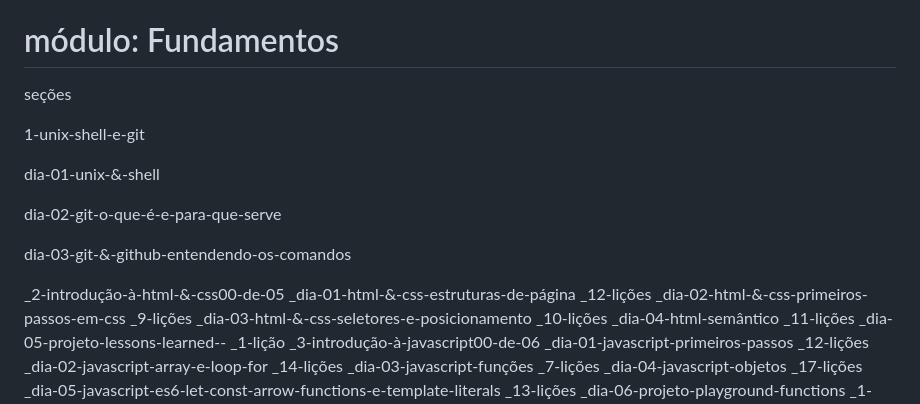
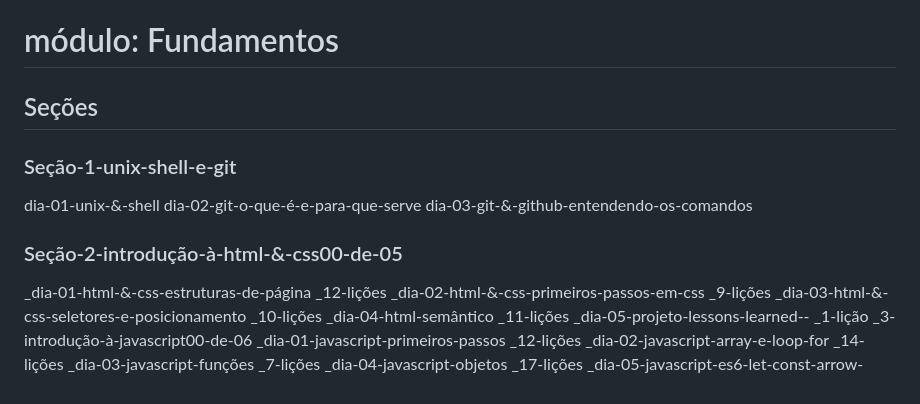
Before and after one commit to Ftanimoto/trybe-exercicios, a Markdown page: README.md, the part around the change. Drawn GitHub-style.

Commit message:
avançando na correção do problema

```diff
--- a/README.md
+++ b/README.md
@@ -12,17 +12,17 @@ Escrito na branch nova-branch
 
 # módulo: Fundamentos
 
-seções
+## Seções
 
-1-unix-shell-e-git
+### Seção-1-unix-shell-e-git
 
-dia-01-unix-&-shell
+[]()dia-01-unix-&-shell
+[]()dia-02-git-o-que-é-e-para-que-serve
+[]()dia-03-git-&-github-entendendo-os-comandos
 
-dia-02-git-o-que-é-e-para-que-serve
 
-dia-03-git-&-github-entendendo-os-comandos
+### Seção-2-introdução-à-html-&-css00-de-05
 
-_2-introdução-à-html-&-css00-de-05
 _dia-01-html-&-css-estruturas-de-página
 _12-lições
 _dia-02-html-&-css-primeiros-passos-em-css
```
